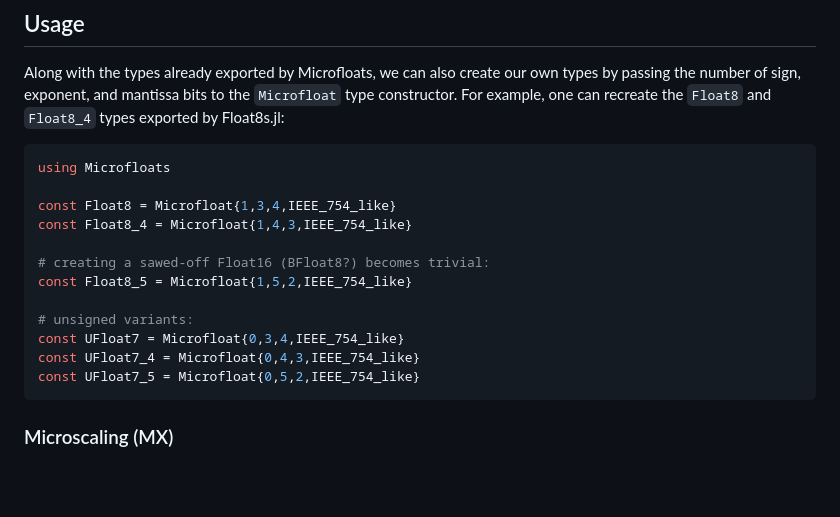
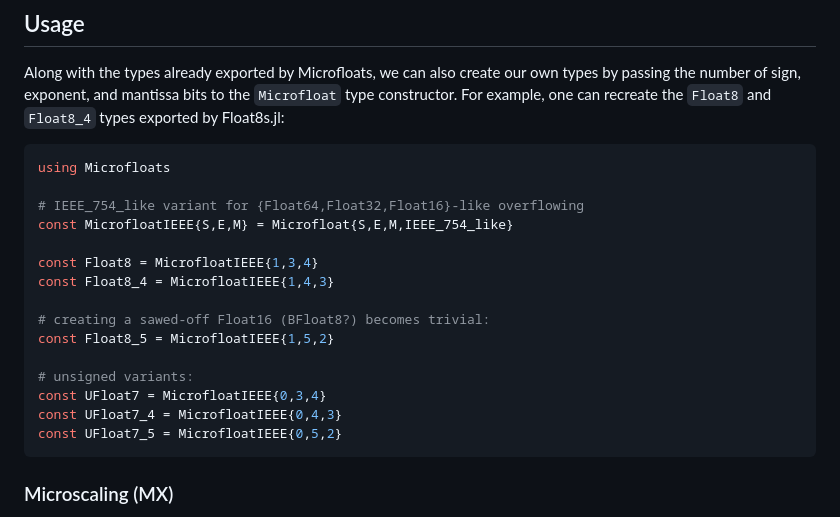
Before and after one commit to MurrellGroup/Microfloats.jl, a Markdown page: README.md, the part around the change. Drawn GitHub-style; blank space fills up the shorter version.

Commit message:
Refactor Microfloat constants to use MicrofloatIEEE

````diff
--- a/README.md
+++ b/README.md
@@ -16,16 +16,19 @@ Along with the types already exported by Microfloats, we can also create our own
 ```julia
 using Microfloats
 
-const Float8 = Microfloat{1,3,4,IEEE_754_like}
-const Float8_4 = Microfloat{1,4,3,IEEE_754_like}
+# IEEE_754_like variant for {Float64,Float32,Float16}-like overflowing
+const MicrofloatIEEE{S,E,M} = Microfloat{S,E,M,IEEE_754_like}
+
+const Float8 = MicrofloatIEEE{1,3,4}
+const Float8_4 = MicrofloatIEEE{1,4,3}
 
 # creating a sawed-off Float16 (BFloat8?) becomes trivial:
-const Float8_5 = Microfloat{1,5,2,IEEE_754_like}
+const Float8_5 = MicrofloatIEEE{1,5,2}
 
 # unsigned variants:
-const UFloat7 = Microfloat{0,3,4,IEEE_754_like}
-const UFloat7_4 = Microfloat{0,4,3,IEEE_754_like}
-const UFloat7_5 = Microfloat{0,5,2,IEEE_754_like}
+const UFloat7 = MicrofloatIEEE{0,3,4}
+const UFloat7_4 = MicrofloatIEEE{0,4,3}
+const UFloat7_5 = MicrofloatIEEE{0,5,2}
 ```
 
 ### Microscaling (MX)
````
